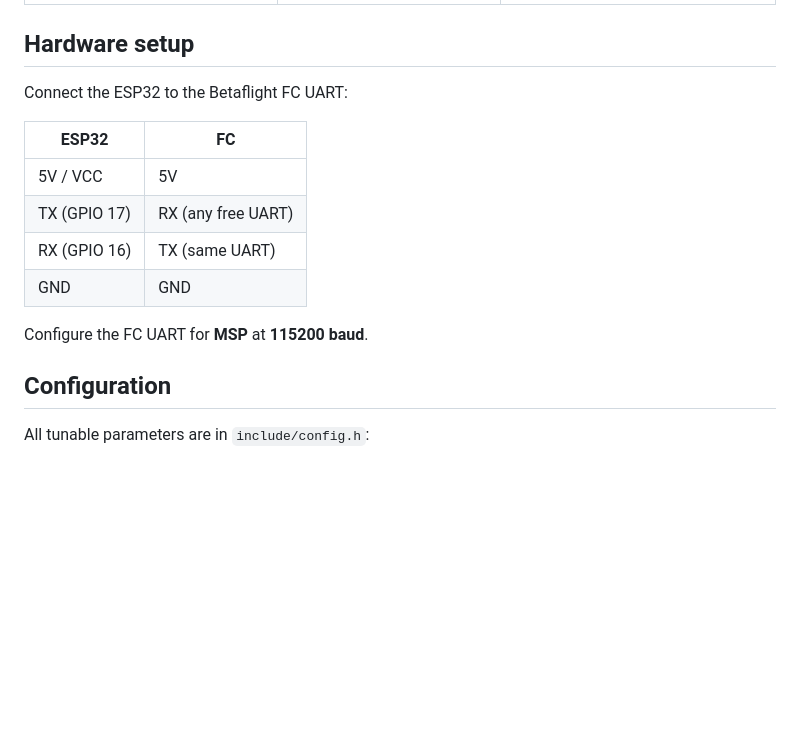
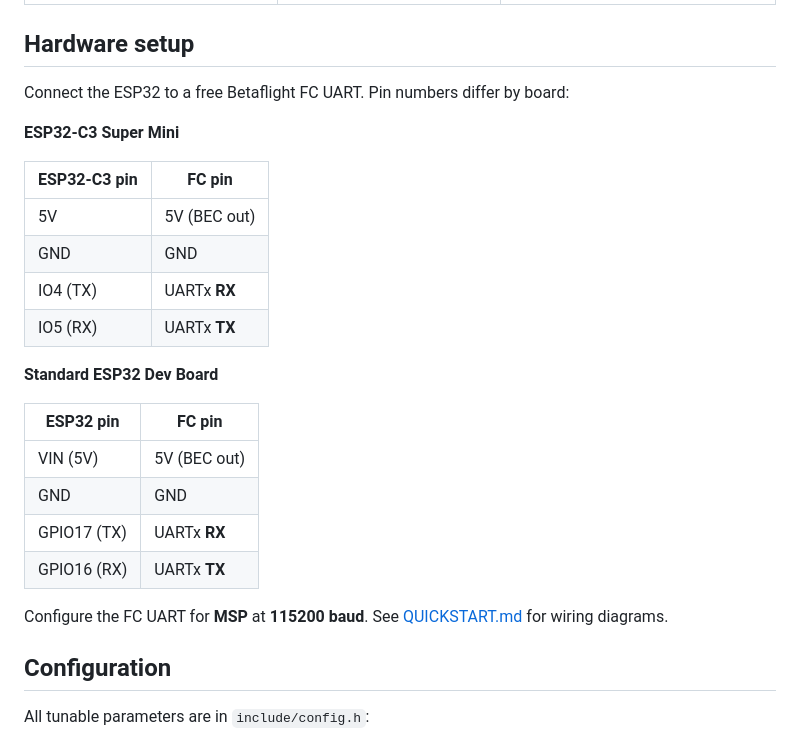
Before and after one commit to sheeprine/freeclinker, a Markdown page: README.md, the part around the change. GitHub-like rendering; blank space fills up the shorter version.

```diff
--- a/README.md
+++ b/README.md
@@ -30,16 +30,27 @@ DJI Action / GoPro Camera ←—BLE—→ ESP32 ←—MSP Serial—→ Betafligh
 
 ## Hardware setup
 
-Connect the ESP32 to the Betaflight FC UART:
+Connect the ESP32 to a free Betaflight FC UART. Pin numbers differ by board:
 
-| ESP32 | FC |
-|-------|----|
-| 5V / VCC | 5V |
-| TX (GPIO 17) | RX (any free UART) |
-| RX (GPIO 16) | TX (same UART) |
-| GND | GND |
+**ESP32-C3 Super Mini**
 
-Configure the FC UART for **MSP** at **115200 baud**.
+| ESP32-C3 pin | FC pin        |
+|--------------|---------------|
+| 5V           | 5V (BEC out)  |
+| GND          | GND           |
+| IO4 (TX)     | UARTx **RX**  |
+| IO5 (RX)     | UARTx **TX**  |
+
+**Standard ESP32 Dev Board**
+
+| ESP32 pin   | FC pin        |
+|-------------|---------------|
+| VIN (5V)    | 5V (BEC out)  |
+| GND         | GND           |
+| GPIO17 (TX) | UARTx **RX**  |
+| GPIO16 (RX) | UARTx **TX**  |
+
+Configure the FC UART for **MSP** at **115200 baud**. See [QUICKSTART.md](QUICKSTART.md) for wiring diagrams.
 
 ## Configuration
 
```
Also changed, not shown: QUICKSTART.md (+76 -34 lines).
